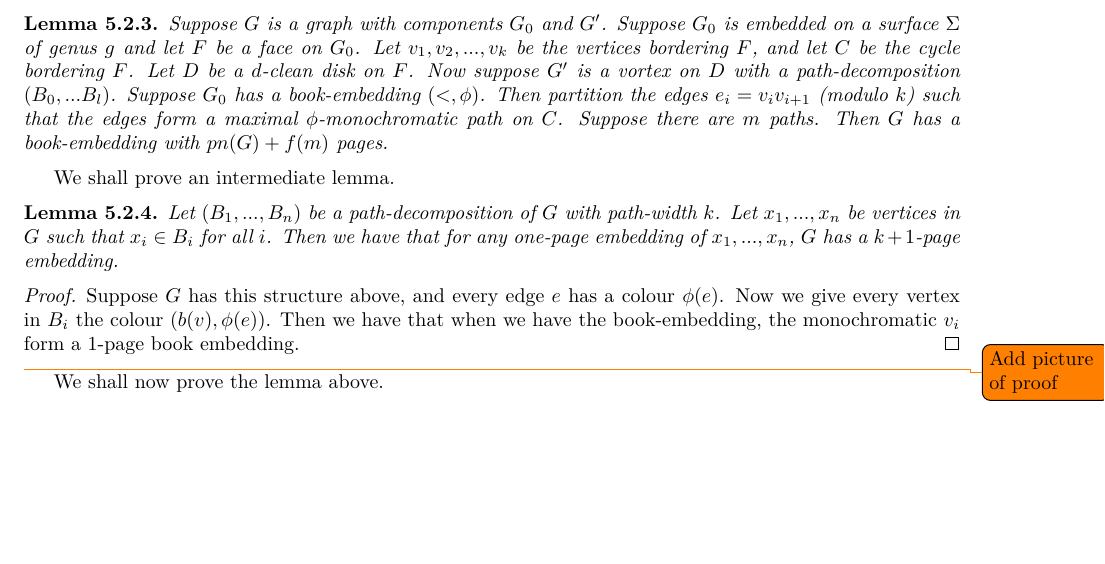
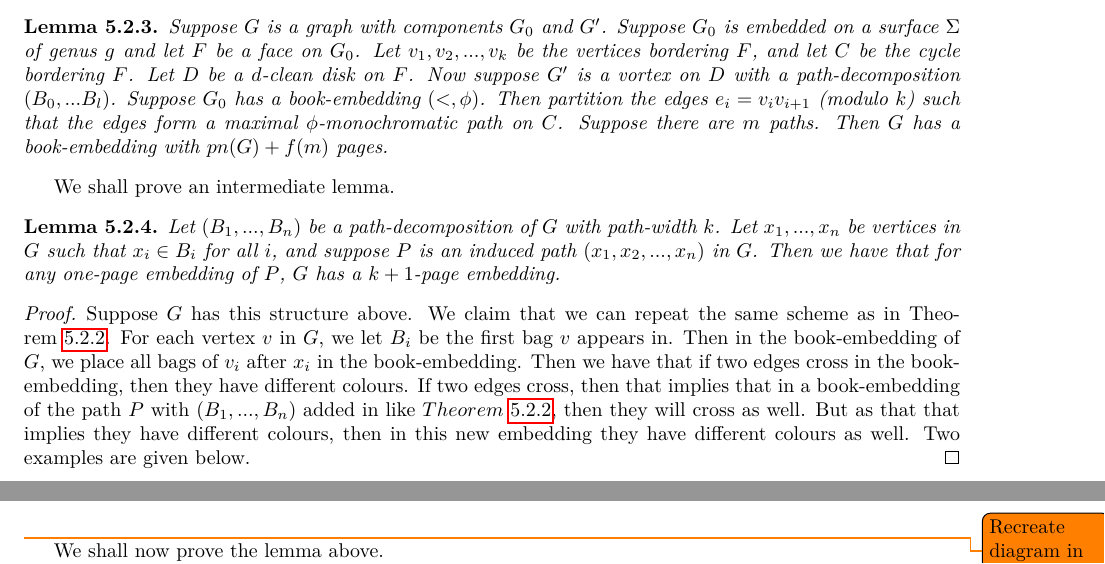
Before and after one commit to ErickLuu/Honours-Project-Notes, a LaTeX thesis (Notes/Structural Graph Theory/thesis.tex, which reads Notes/Structural Graph Theory/chapters/proofattempt.tex): part of page 27 of 32 before the commit and two parts of pages 27 and 28 of 32 after it, the two joined at a grey line, cut so that both start at the same text, the shorter picture padded with empty space. Compiled offline with LuaLaTeX.

Commit message:
txs auto checkin

```diff
--- a/Notes/Structural Graph Theory/chapters/proofattempt.tex
+++ b/Notes/Structural Graph Theory/chapters/proofattempt.tex
@@ -61,10 +61,9 @@ Now consider when $G$ does not have a preserved face, but we can partition the e
 \end{lemma}
 We shall prove an intermediate lemma.
 \begin{lemma}
-	Let $(B_1, ..., B_n)$ be a path-decomposition of $G$ with path-width $k$. Let $x_1, ..., x_n$ be vertices in $G$ such that $x_i \in B_i$ for all $i$. Then we have that for any one-page embedding of $x_1, ..., x_n$, $G$ has a $k + 1$-page embedding.
+	Let $(B_1, ..., B_n)$ be a path-decomposition of $G$ with path-width $k$. Let $x_1, ..., x_n$ be vertices in $G$ such that $x_i \in B_i$ for all $i$, and suppose $P$ is an induced path $(x_1, x_2, ..., x_n)$ in $G$. Then we have that for any one-page embedding of $P$, $G$ has a $k + 1$-page embedding.
 \end{lemma}
 \begin{proof}
-	Suppose $G$ has this structure above, and every edge $e$ has a colour $\phi(e)$.
-	Now we give every vertex in $B_i$ the colour $(b(v),  \phi(e))$. Then we have that when we have the book-embedding, the monochromatic $v_i$ form a 1-page book embedding.
+	Suppose $G$ has this structure above.
+	We claim that we can repeat the same scheme as in \cref{lem:preserved_faces_pagenumber}. For each vertex $v$ in $G$, we let $B_i$ be the first bag $v$ appears in. Then in the book-embedding of $G$, we place all bags of $v_i$ after $x_i$ in the book-embedding. Then we have that if two edges cross in the book-embedding, then they have different colours. If two edges cross, then that implies that in a book-embedding of the path $P$ with $(B_1, ..., B_n)$ added in like $\cref{lem:preserved_faces_pagenumber}$, then they will cross as well. But as that that implies they have different colours, then in this new embedding they have different colours as well. Two examples are given below.
 \end{proof}
-\todo{Add picture of proof}
@@ -71,3 +76,7 @@ We shall prove an intermediate lemma.
+	\label{fig:20240508173516}
+\end{figure}
+
+\todo{Recreate diagram in tikz}
 
 We shall now prove the lemma above.
 \begin{proof}[Book-embedding lemma]
```
Also changed, not shown: Notes/Structural Graph Theory/chapters/proofattempt.tex (6 more changed lines).
